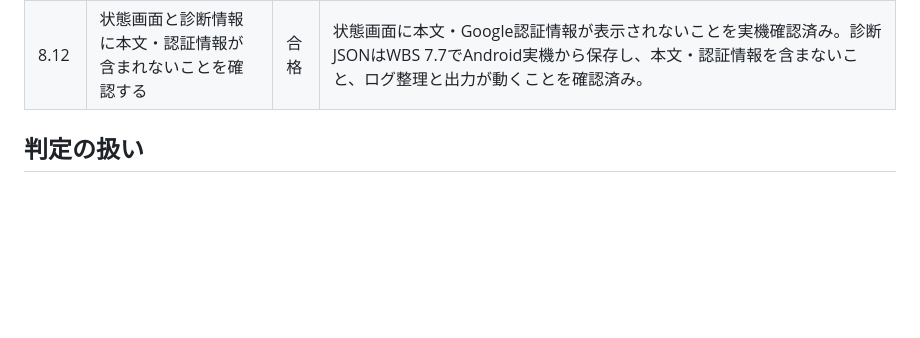
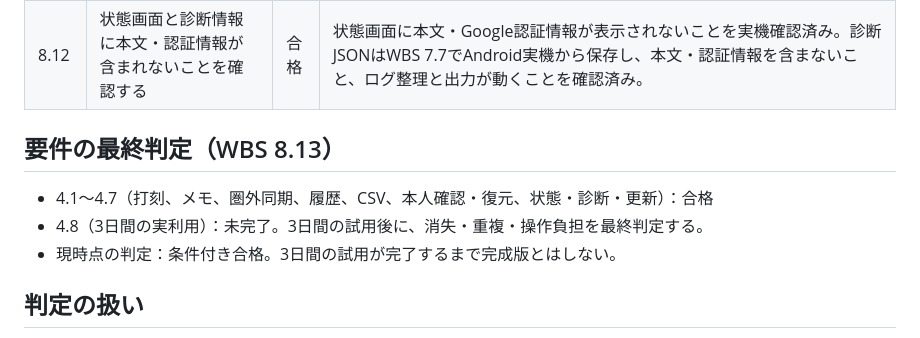
Before and after one commit to xxdaijoubuxx/robamimi-dakoku, a Markdown page: 実環境確認.md, the part around the change. GitHub-like rendering; blank space fills up the shorter version.

```diff
--- a/実環境確認.md
+++ b/実環境確認.md
@@ -21,6 +21,12 @@
 | 8.11 | 第三者相当の未ログイン・別UIDアクセスが拒否されることを確認する | 合格 | Firestore Security Rulesの自動検査12件で、未ログイン、別UID、形式不正、本人領域外、物理削除などを拒否することを確認済み。本人UIDの正しい記録だけは許可された。 |
 | 8.12 | 状態画面と診断情報に本文・認証情報が含まれないことを確認する | 合格 | 状態画面に本文・Google認証情報が表示されないことを実機確認済み。診断JSONはWBS 7.7でAndroid実機から保存し、本文・認証情報を含まないこと、ログ整理と出力が動くことを確認済み。 |
 
+## 要件の最終判定（WBS 8.13）
+
+- 4.1〜4.7（打刻、メモ、圏外同期、履歴、CSV、本人確認・復元、状態・診断・更新）：合格
+- 4.8（3日間の実利用）：未完了。3日間の試用後に、消失・重複・操作負担を最終判定する。
+- 現時点の判定：条件付き合格。3日間の試用が完了するまで完成版とはしない。
+
 ## 判定の扱い
 
 - 実機で観測した表示と操作結果を記録する。
```
Also changed, not shown: README.md (+2 -1 lines), WBS.md (+2 -2 lines).
